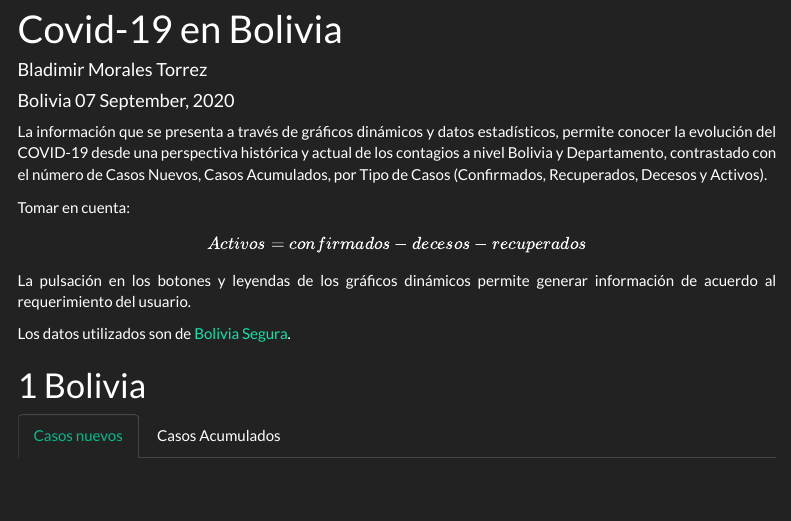
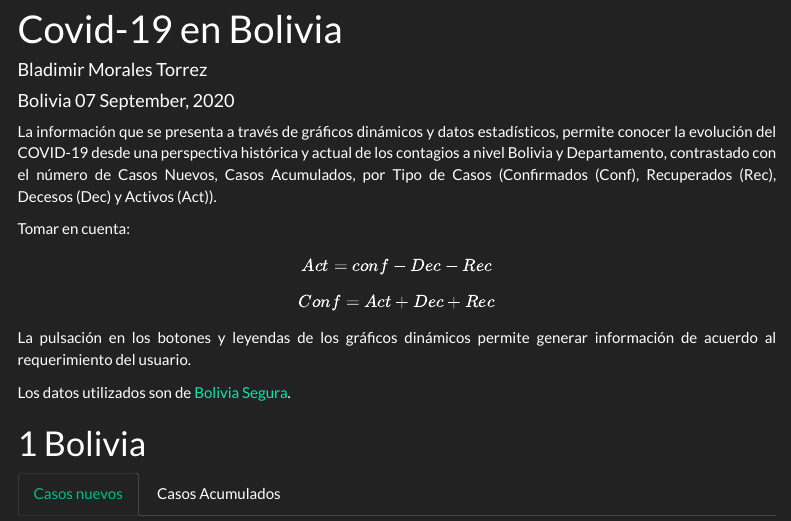
Before and after one commit to bladimir-morales/COVID-19-Bolivia, an R Markdown document (Covid19_Bolivia.Rmd): the page in a window 1100 px wide, from its top. Rendered offline with R 4.5, knitr and Pandoc, with nearby package versions; some code elsewhere in the file could not run offline; menus at the side of the page are left out.

Commit message:
Actualizado 6 de septiembre 2020

```diff
--- a/Covid19_Bolivia.Rmd
+++ b/Covid19_Bolivia.Rmd
@@ -17,11 +17,13 @@ text-align: justify}
 }
 </style>
 
-La información que se presenta a través de gráficos dinámicos y datos estadísticos, permite conocer la evolución del COVID-19 desde una perspectiva histórica y actual de los contagios a nivel Bolivia y Departamento, contrastado con el número de Casos Nuevos,  Casos Acumulados, por Tipo de Casos (Confirmados, Recuperados, Decesos y Activos).
+La información que se presenta a través de gráficos dinámicos y datos estadísticos, permite conocer la evolución del COVID-19 desde una perspectiva histórica y actual de los contagios a nivel Bolivia y Departamento, contrastado con el número de Casos Nuevos,  Casos Acumulados, por Tipo de Casos (Confirmados (Conf), Recuperados (Rec), Decesos (Dec) y Activos (Act)).
 
 Tomar en cuenta:
 
-$$ Activos=confirmados-decesos-recuperados$$
+$$ Act=conf-Dec-Rec$$
+
+$$Conf=Act+Dec+Rec$$
 
 La pulsación en los botones y leyendas de los gráficos dinámicos permite generar información de acuerdo al requerimiento del usuario.
 
```
Also changed, not shown: Covid19_Bolivia.Rmd (2 more changed lines).
